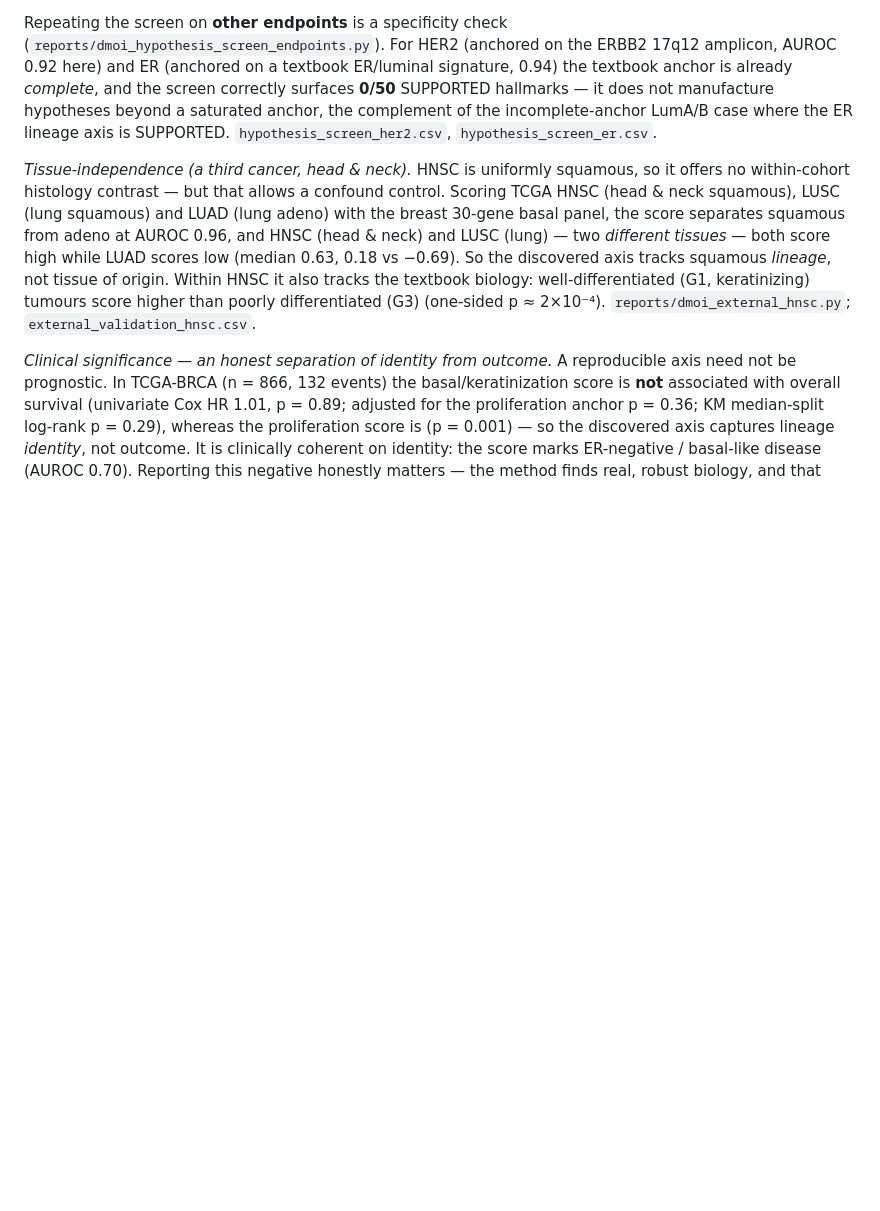
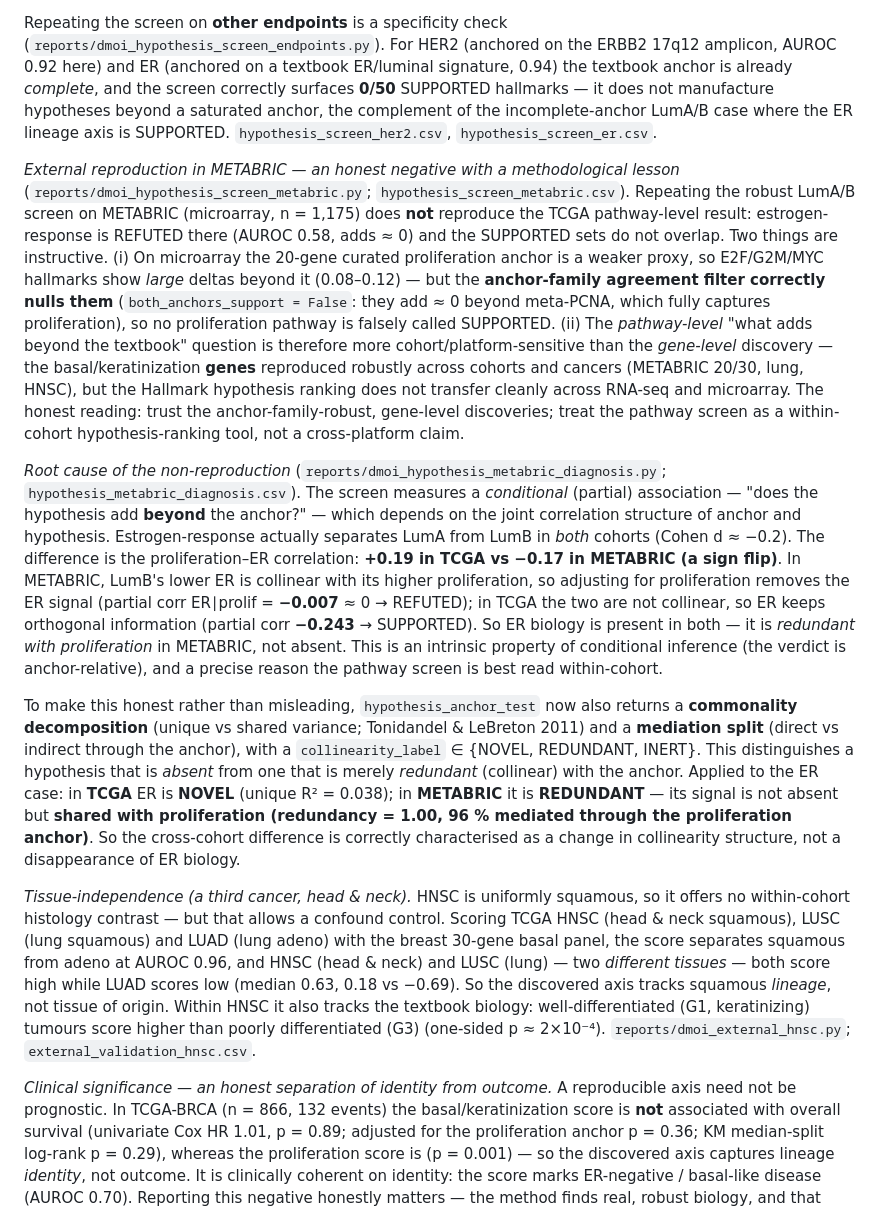
Before and after one commit to hryankim-architect/omniomics, a Markdown page: reports/anchored_integration_methods.md, the part around the change. Drawn GitHub-style; blank space fills up the shorter version.

```diff
--- a/reports/anchored_integration_methods.md
+++ b/reports/anchored_integration_methods.md
@@ -239,6 +239,41 @@ SUPPORTED hallmarks — it does not manufacture hypotheses beyond a saturated an
 incomplete-anchor LumA/B case where the ER lineage axis is SUPPORTED. `hypothesis_screen_her2.csv`,
 `hypothesis_screen_er.csv`.
 
+*External reproduction in METABRIC — an honest negative with a methodological lesson*
+(`reports/dmoi_hypothesis_screen_metabric.py`; `hypothesis_screen_metabric.csv`). Repeating the robust LumA/B
+screen on METABRIC (microarray, n = 1,175) does **not** reproduce the TCGA pathway-level result: estrogen-
+response is REFUTED there (AUROC 0.58, adds ≈ 0) and the SUPPORTED sets do not overlap. Two things are
+instructive. (i) On microarray the 20-gene curated proliferation anchor is a weaker proxy, so E2F/G2M/MYC
+hallmarks show *large* deltas beyond it (0.08–0.12) — but the **anchor-family agreement filter correctly nulls
+them** (`both_anchors_support = False`: they add ≈ 0 beyond meta-PCNA, which fully captures proliferation), so
+no proliferation pathway is falsely called SUPPORTED. (ii) The *pathway-level* "what adds beyond the textbook"
+question is therefore more cohort/platform-sensitive than the *gene-level* discovery — the basal/keratinization
+**genes** reproduced robustly across cohorts and cancers (METABRIC 20/30, lung, HNSC), but the Hallmark
+hypothesis ranking does not transfer cleanly across RNA-seq and microarray. The honest reading: trust the
+anchor-family-robust, gene-level discoveries; treat the pathway screen as a within-cohort hypothesis-ranking
+tool, not a cross-platform claim.
+
+*Root cause of the non-reproduction* (`reports/dmoi_hypothesis_metabric_diagnosis.py`;
+`hypothesis_metabric_diagnosis.csv`). The screen measures a *conditional* (partial) association — "does the
+hypothesis add **beyond** the anchor?" — which depends on the joint correlation structure of anchor and
+hypothesis. Estrogen-response actually separates LumA from LumB in *both* cohorts (Cohen d ≈ −0.2). The
+difference is the proliferation–ER correlation: **+0.19 in TCGA vs −0.17 in METABRIC (a sign flip)**. In
+METABRIC, LumB's lower ER is collinear with its higher proliferation, so adjusting for proliferation removes
+the ER signal (partial corr ER∣prolif = **−0.007** ≈ 0 → REFUTED); in TCGA the two are not collinear, so ER
+keeps orthogonal information (partial corr **−0.243** → SUPPORTED). So ER biology is present in both — it is
+*redundant with proliferation* in METABRIC, not absent. This is an intrinsic property of conditional
+inference (the verdict is anchor-relative), and a precise reason the pathway screen is best read
+within-cohort.
+
+To make this honest rather than misleading, `hypothesis_anchor_test` now also returns a **commonality
+decomposition** (unique vs shared variance; Tonidandel & LeBreton 2011) and a **mediation split** (direct vs
+indirect through the anchor), with a `collinearity_label` ∈ {NOVEL, REDUNDANT, INERT}. This distinguishes a
+hypothesis that is *absent* from one that is merely *redundant* (collinear) with the anchor. Applied to the
+ER case: in **TCGA** ER is **NOVEL** (unique R² = 0.038); in **METABRIC** it is **REDUNDANT** — its signal is
+not absent but **shared with proliferation (redundancy = 1.00, 96 % mediated through the proliferation
+anchor)**. So the cross-cohort difference is correctly characterised as a change in collinearity structure,
+not a disappearance of ER biology.
+
 *Tissue-independence (a third cancer, head & neck).* HNSC is uniformly squamous, so it offers no
 within-cohort histology contrast — but that allows a confound control. Scoring TCGA HNSC (head & neck
 squamous), LUSC (lung squamous) and LUAD (lung adeno) with the breast 30-gene basal panel, the score
```
Also changed, not shown: reports/anchored_integration_manuscript.md (+19 -1 lines), reports/figs/hypothesis_anchor.png, 11 other files.
